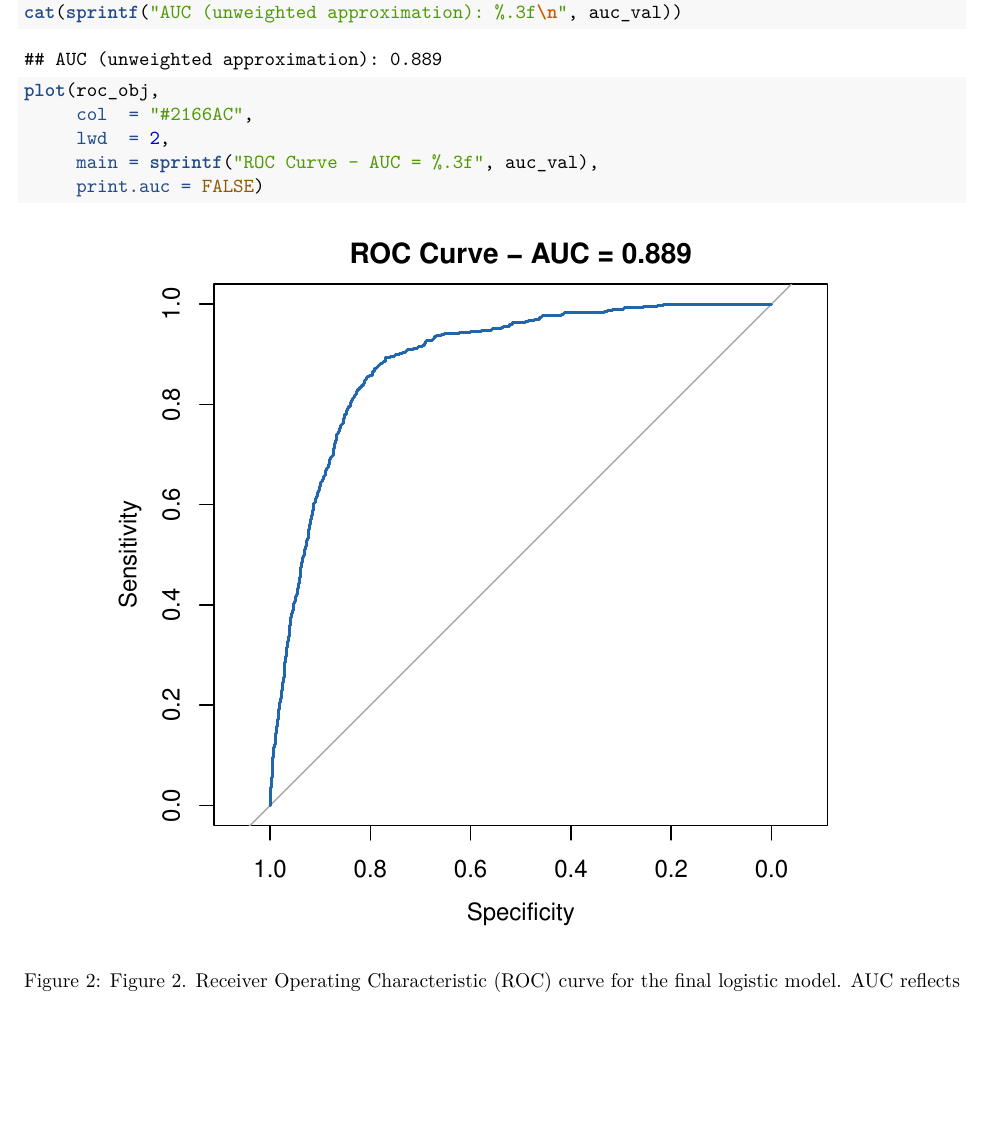
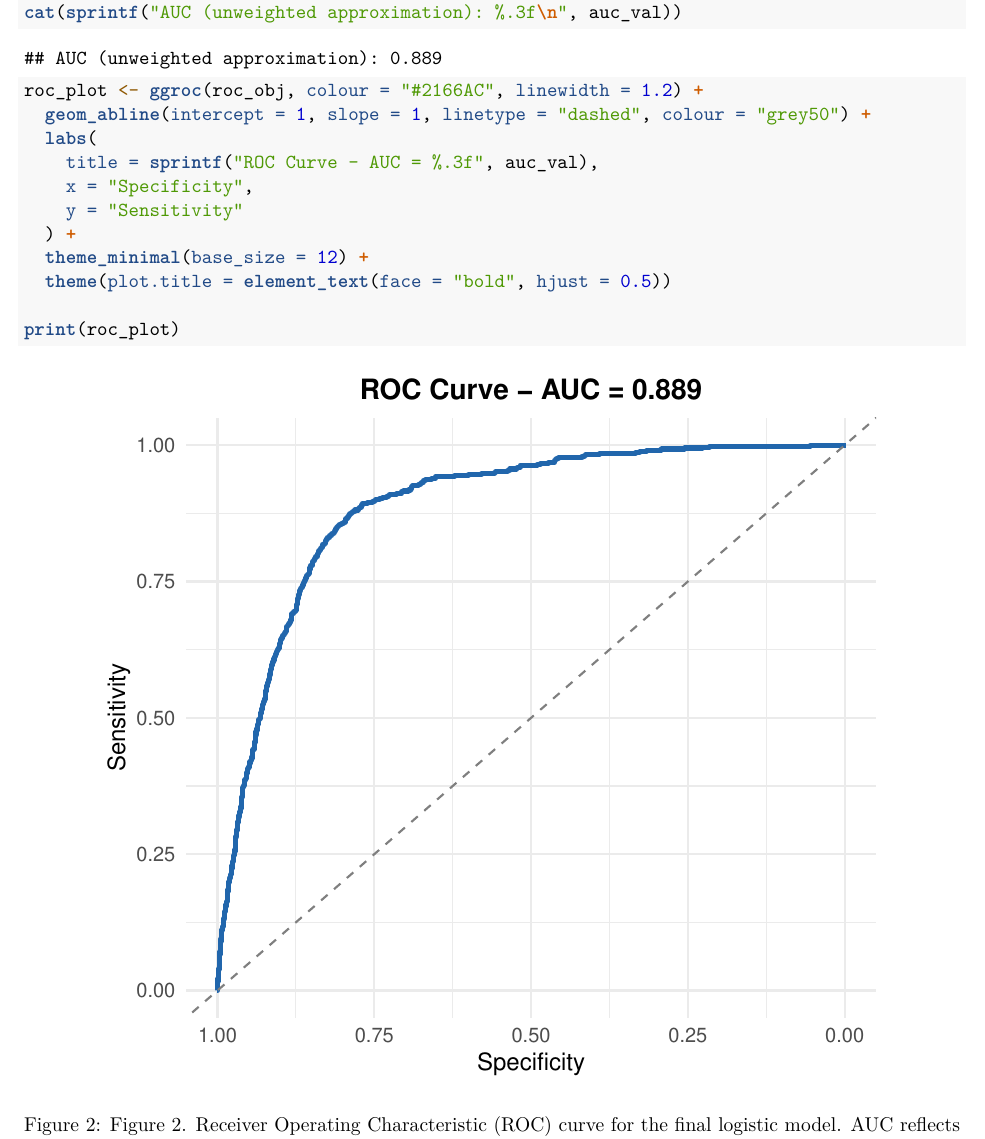
Before and after one commit to mrpribeiro/PLCDS, an R Markdown document (final_draft_report.Rmd): part of page 13 of 16, cut so that both start at the same text, the shorter picture padded with empty space. Rendered offline with R 4.5, knitr and Pandoc, then LaTeX, with nearby package versions; some code elsewhere in the file could not run offline.

```diff
--- a/final_draft_report.Rmd
+++ b/final_draft_report.Rmd
@@ -451,8 +453,15 @@
 auc_val <- round(as.numeric(auc(roc_obj)), 3)
 cat(sprintf("AUC (unweighted approximation): %.3f\n", auc_val))
 
-plot(roc_obj,
-     col  = "#2166AC",
-     lwd  = 2,
-     main = sprintf("ROC Curve — AUC = %.3f", auc_val),
-     print.auc = FALSE)
+
+roc_plot <- ggroc(roc_obj, colour = "#2166AC", linewidth = 1.2) +
+  geom_abline(intercept = 1, slope = 1, linetype = "dashed", colour = "grey50") +
+  labs(
+    title = sprintf("ROC Curve — AUC = %.3f", auc_val),
+    x = "Specificity",
+    y = "Sensitivity"
+  ) +
+  theme_minimal(base_size = 12) +
+  theme(plot.title = element_text(face = "bold", hjust = 0.5))
+
+print(roc_plot)
```
Also changed, not shown: forest_plot.png (added), roc_curve.png (added), final_draft_report.Rmd (4 more changed lines).
